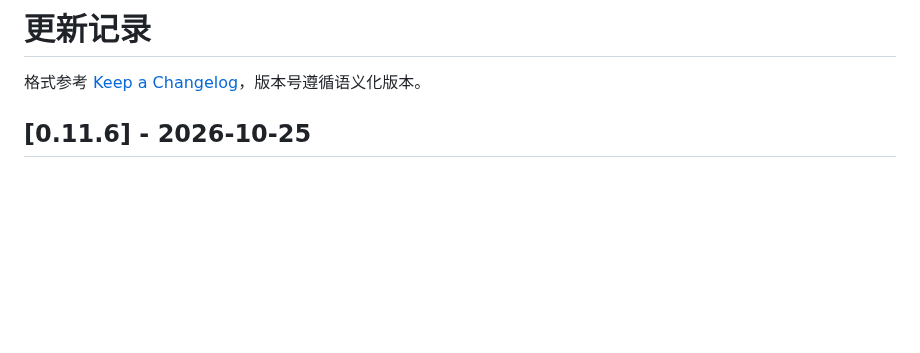
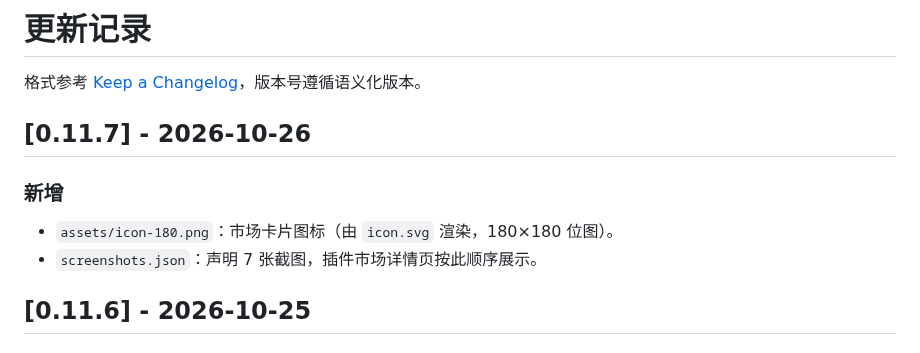
Before and after one commit to vioeveann/dsh-avatar-frame, a Markdown page: CHANGELOG.md, the part around the change. Rendered like a GitHub page; blank space fills up the shorter version.

Commit message:
chore: market assets (icon + screenshots.json)
为插件市场准备：180px 位图图标、7 张截图声明。版本 0.11.7。

```diff
--- a/CHANGELOG.md
+++ b/CHANGELOG.md
@@ -1,6 +1,13 @@
 # 更新记录
 
 格式参考 [Keep a Changelog](https://keepachangelog.com/zh-CN/1.1.0/)，版本号遵循语义化版本。
+
+## [0.11.7] - 2026-10-26
+
+### 新增
+
+- `assets/icon-180.png`：市场卡片图标（由 `icon.svg` 渲染，180×180 位图）。
+- `screenshots.json`：声明 7 张截图，插件市场详情页按此顺序展示。
 
 ## [0.11.6] - 2026-10-25
 
```
Also changed, not shown: assets/icon-180.png (added), 2 other files.
